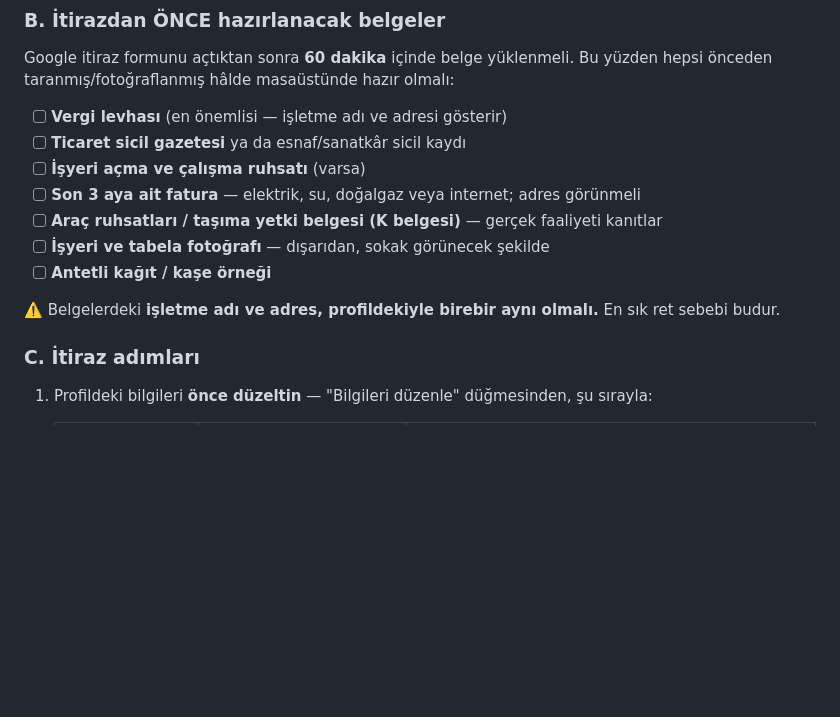
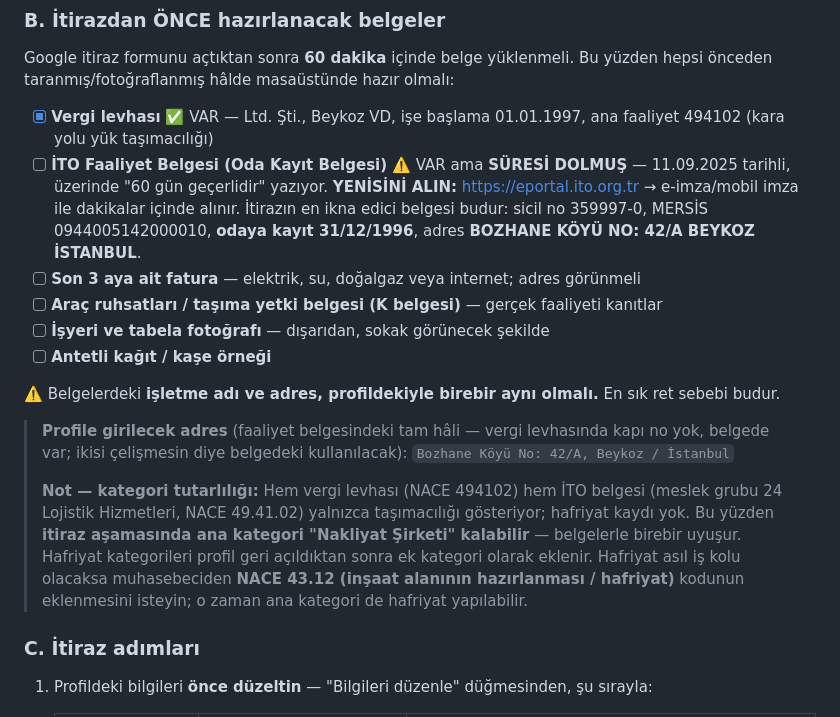
Before and after one commit to ahyazgan/hammaddem-main, a Markdown page: docs/seo/google-business-profile-kurulum.md, the part around the change. GitHub-like rendering; blank space fills up the shorter version.

Commit message:
docs(seo): belge durumu guncellendi - ITO faaliyet belgesinin suresi dolmus
Vergi levhasi ve ITO faaliyet belgesi geldi. Faaliyet belgesi 11.09.2025
tarihli ve uzerinde 60 gun gecerlilik yaziyor; bugun itibariyla suresi dolmus,
eportal.ito.org.tr'den yenisi alinmali.

Belgeden cikan tam adres profile girilecek: Bozhane Koyu No: 42/A Beykoz.
Vergi levhasinda kapi no yok, faaliyet belgesinde var - celismesin diye
belgedeki kullanilacak.

Her iki belgede de yalnizca tasimacilik NACE kodu var (494102 / 49.41.02,
meslek grubu 24 Lojistik). Bu yuzden itiraz asamasinda ana kategori Nakliyat
Sirketi kalabilir; hafriyat icin NACE 43.12 eklenmesi onerildi.

Co-Authored-By: Claude Fable 5 <noreply@anthropic.com>

```diff
--- a/docs/seo/google-business-profile-kurulum.md
+++ b/docs/seo/google-business-profile-kurulum.md
@@ -36,9 +36,14 @@ Mevcut profilde görünen ve **ihlal sayılabilecek** noktalar:
 Google itiraz formunu açtıktan sonra **60 dakika** içinde belge yüklenmeli.
 Bu yüzden hepsi önceden taranmış/fotoğraflanmış hâlde masaüstünde hazır olmalı:
 
-- [ ] **Vergi levhası** (en önemlisi — işletme adı ve adresi gösterir)
-- [ ] **Ticaret sicil gazetesi** ya da esnaf/sanatkâr sicil kaydı
-- [ ] **İşyeri açma ve çalışma ruhsatı** (varsa)
+- [x] **Vergi levhası** ✅ VAR — Ltd. Şti., Beykoz VD, işe başlama 01.01.1997,
+      ana faaliyet 494102 (kara yolu yük taşımacılığı)
+- [ ] **İTO Faaliyet Belgesi (Oda Kayıt Belgesi)** ⚠️ VAR ama **SÜRESİ DOLMUŞ**
+      — 11.09.2025 tarihli, üzerinde "60 gün geçerlidir" yazıyor.
+      **YENİSİNİ ALIN:** https://eportal.ito.org.tr → e-imza/mobil imza ile
+      dakikalar içinde alınır. İtirazın en ikna edici belgesi budur:
+      sicil no 359997-0, MERSİS 0944005142000010, **odaya kayıt 31/12/1996**,
+      adres **BOZHANE KÖYÜ NO: 42/A BEYKOZ İSTANBUL**.
 - [ ] **Son 3 aya ait fatura** — elektrik, su, doğalgaz veya internet; adres görünmeli
 - [ ] **Araç ruhsatları / taşıma yetki belgesi (K belgesi)** — gerçek faaliyeti kanıtlar
 - [ ] **İşyeri ve tabela fotoğrafı** — dışarıdan, sokak görünecek şekilde
@@ -46,6 +51,19 @@ Bu yüzden hepsi önceden taranmış/fotoğraflanmış hâlde masaüstünde haz
 
 ⚠️ Belgelerdeki **işletme adı ve adres, profildekiyle birebir aynı olmalı.**
 En sık ret sebebi budur.
+
+> **Profile girilecek adres** (faaliyet belgesindeki tam hâli — vergi levhasında
+> kapı no yok, belgede var; ikisi çelişmesin diye belgedeki kullanılacak):
+> `Bozhane Köyü No: 42/A, Beykoz / İstanbul`
+>
+> **Not — kategori tutarlılığı:** Hem vergi levhası (NACE 494102) hem İTO
+> belgesi (meslek grubu 24 Lojistik Hizmetleri, NACE 49.41.02) yalnızca
+> taşımacılığı gösteriyor; hafriyat kaydı yok. Bu yüzden **itiraz aşamasında
+> ana kategori "Nakliyat Şirketi" kalabilir** — belgelerle birebir uyuşur.
+> Hafriyat kategorileri profil geri açıldıktan sonra ek kategori olarak
+> eklenir. Hafriyat asıl iş kolu olacaksa muhasebeciden **NACE 43.12
+> (inşaat alanının hazırlanması / hafriyat)** kodunun eklenmesini isteyin;
+> o zaman ana kategori de hafriyat yapılabilir.
 
 ### C. İtiraz adımları
 
```
